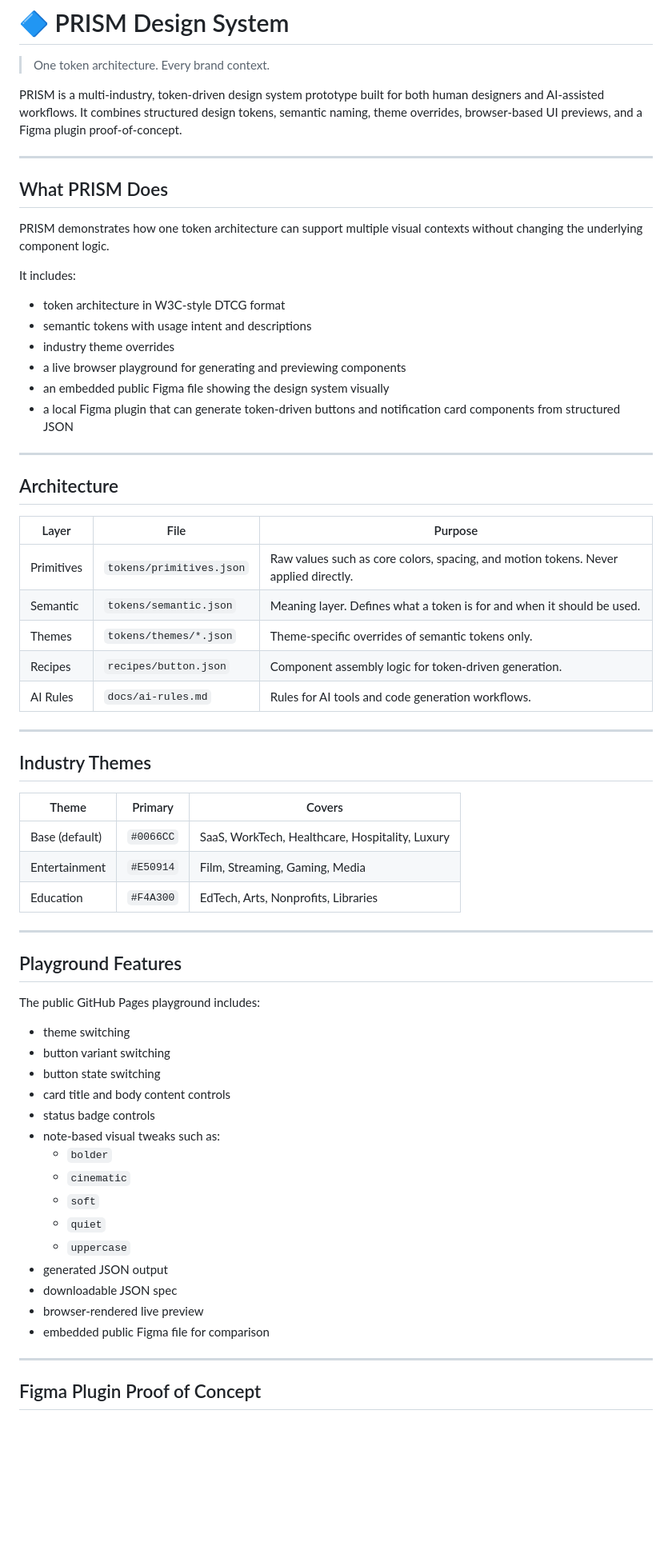
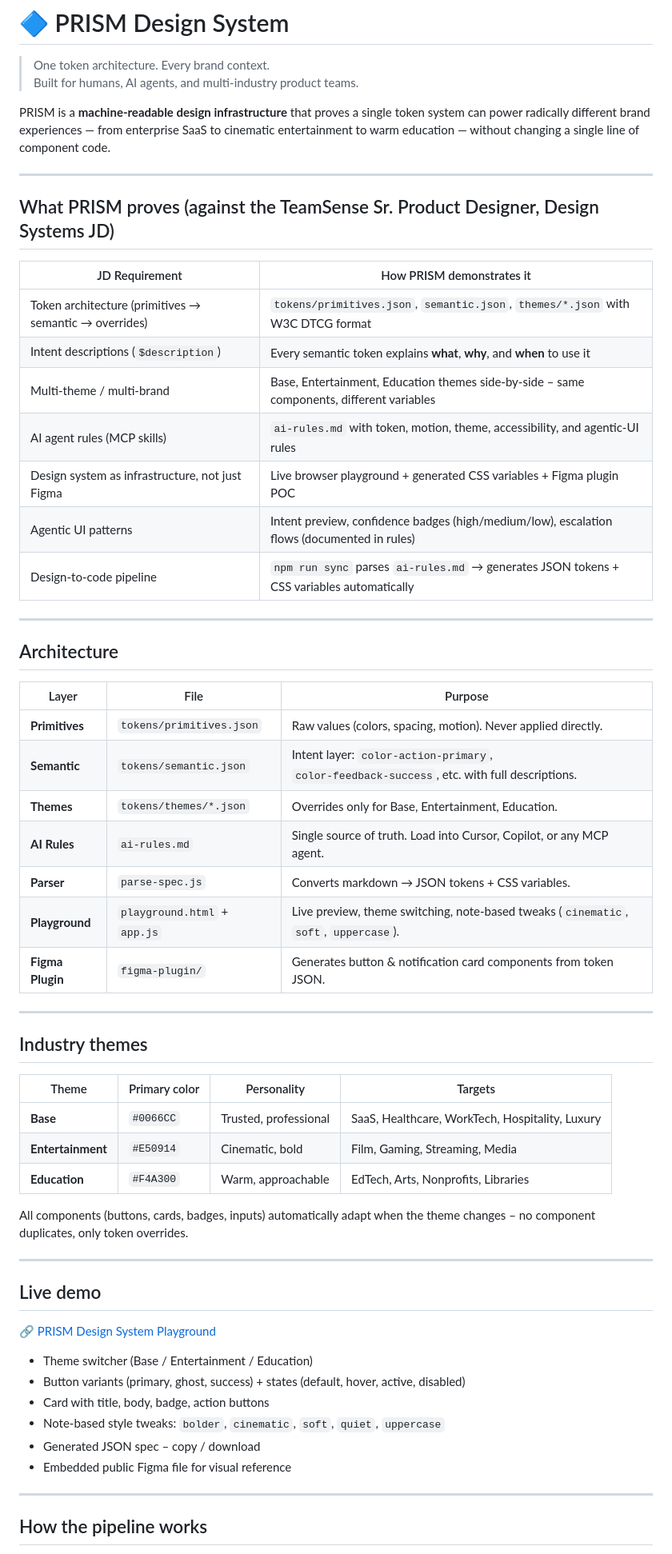
Before and after one commit to IdaAkiwumi/prism-design-system, a Markdown page: README.md, the part around one of its changes. Shown at 80% size. Rendered like a GitHub page; blank space fills up the shorter version.

```diff
--- a/README.md
+++ b/README.md
@@ -1,69 +1,63 @@
 # 🔷 PRISM Design System
 
 > One token architecture. Every brand context.
+> Built for humans, AI agents, and multi‑industry product teams.
 
-PRISM is a multi-industry, token-driven design system prototype built for both human designers and AI-assisted workflows. It combines structured design tokens, semantic naming, theme overrides, browser-based UI previews, and a Figma plugin proof-of-concept.
+PRISM is a **machine‑readable design infrastructure** that proves a single token system can power radically different brand experiences — from enterprise SaaS to cinematic entertainment to warm education — without changing a single line of component code.
 
 ---
 
-## What PRISM Does
+## What PRISM proves (against the TeamSense Sr. Product Designer, Design Systems JD)
 
-PRISM demonstrates how one token architecture can support multiple visual contexts without changing the underlying component logic.
-
-It includes:
-
-- token architecture in W3C-style DTCG format
-- semantic tokens with usage intent and descriptions
-- industry theme overrides
-- a live browser playground for generating and previewing components
-- an embedded public Figma file showing the design system visually
-- a local Figma plugin that can generate token-driven buttons and notification card components from structured JSON
+| JD Requirement | How PRISM demonstrates it |
+|----------------|---------------------------|
+| Token architecture (primitives → semantic → overrides) | `tokens/primitives.json`, `semantic.json`, `themes/*.json` with W3C DTCG format |
+| Intent descriptions (`$description`) | Every semantic token explains **what**, **why**, and **when** to use it |
+| Multi‑theme / multi‑brand | Base, Entertainment, Education themes side‑by‑side – same components, different variables |
+| AI agent rules (MCP skills) | `ai-rules.md` with token, motion, theme, accessibility, and agentic‑UI rules |
+| Design system as infrastructure, not just Figma | Live browser playground + generated CSS variables + Figma plugin POC |
+| Agentic UI patterns | Intent preview, confidence badges (high/medium/low), escalation flows (documented in rules) |
+| Design‑to‑code pipeline | `npm run sync` parses `ai-rules.md` → generates JSON tokens + CSS variables automatically |
 
 ---
 
 ## Architecture
 
 | Layer | File | Purpose |
-|---|---|---|
-| Primitives | `tokens/primitives.json` | Raw values such as core colors, spacing, and motion tokens. Never applied directly. |
-| Semantic | `tokens/semantic.json` | Meaning layer. Defines what a token is for and when it should be used. |
-| Themes | `tokens/themes/*.json` | Theme-specific overrides of semantic tokens only. |
-| Recipes | `recipes/button.json` | Component assembly logic for token-driven generation. |
-| AI Rules | `docs/ai-rules.md` | Rules for AI tools and code generation workflows. |
+|-------|------|---------|
+| **Primitives** | `tokens/primitives.json` | Raw values (colors, spacing, motion). Never applied directly. |
+| **Semantic** | `tokens/semantic.json` | Intent layer: `color‑action‑primary`, `color‑feedback‑success`, etc. with full descriptions. |
+| **Themes** | `tokens/themes/*.json` | Overrides only for Base, Entertainment, Education. |
+| **AI Rules** | `ai-rules.md` | Single source of truth. Load into Cursor, Copilot, or any MCP agent. |
+| **Parser** | `parse-spec.js` | Converts markdown → JSON tokens + CSS variables. |
+| **Playground** | `playground.html` + `app.js` | Live preview, theme switching, note‑based tweaks (`cinematic`, `soft`, `uppercase`). |
+| **Figma Plugin** | `figma‑plugin/` | Generates button & notification card components from token JSON. |
 
 ---
 
-## Industry Themes
+## Industry themes
 
-| Theme | Primary | Covers |
-|---|---|---|
-| Base (default) | `#0066CC` | SaaS, WorkTech, Healthcare, Hospitality, Luxury |
-| Entertainment | `#E50914` | Film, Streaming, Gaming, Media |
-| Education | `#F4A300` | EdTech, Arts, Nonprofits, Libraries |
+| Theme | Primary color | Personality | Targets |
+|-------|--------------|-------------|---------|
+| **Base** | `#0066CC` | Trusted, professional | SaaS, Healthcare, WorkTech, Hospitality, Luxury |
+| **Entertainment** | `#E50914` | Cinematic, bold | Film, Gaming, Streaming, Media |
+| **Education** | `#F4A300` | Warm, approachable | EdTech, Arts, Nonprofits, Libraries |
+
+All components (buttons, cards, badges, inputs) automatically adapt when the theme changes – no component duplicates, only token overrides.
 
 ---
 
-## Playground Features
+## Live demo
 
-The public GitHub Pages playground includes:
-
-- theme switching
-- button variant switching
-- button state switching
-- card title and body content controls
-- status badge controls
-- note-based visual tweaks such as:
-  - `bolder`
-  - `cinematic`
-  - `soft`
-  - `quiet`
-  - `uppercase`
-- generated JSON output
-- downloadable JSON spec
-- browser-rendered live preview
-- embedded public Figma file for comparison
+🔗 [PRISM Design System Playground](https://idaakiwumi.github.io/prism-design-system/)
+- Theme switcher (Base / Entertainment / Education)
+- Button variants (primary, ghost, success) + states (default, hover, active, disabled)
+- Card with title, body, badge, action buttons
+- Note‑based style tweaks: `bolder`, `cinematic`, `soft`, `quiet`, `uppercase`
+- Generated JSON spec – copy / download
+- Embedded public Figma file for visual reference
 
 ---
 
-## Figma Plugin Proof of Concept
+## How the pipeline works
 
```
Also changed, not shown: other parts of README.md (+26 -26 lines).
